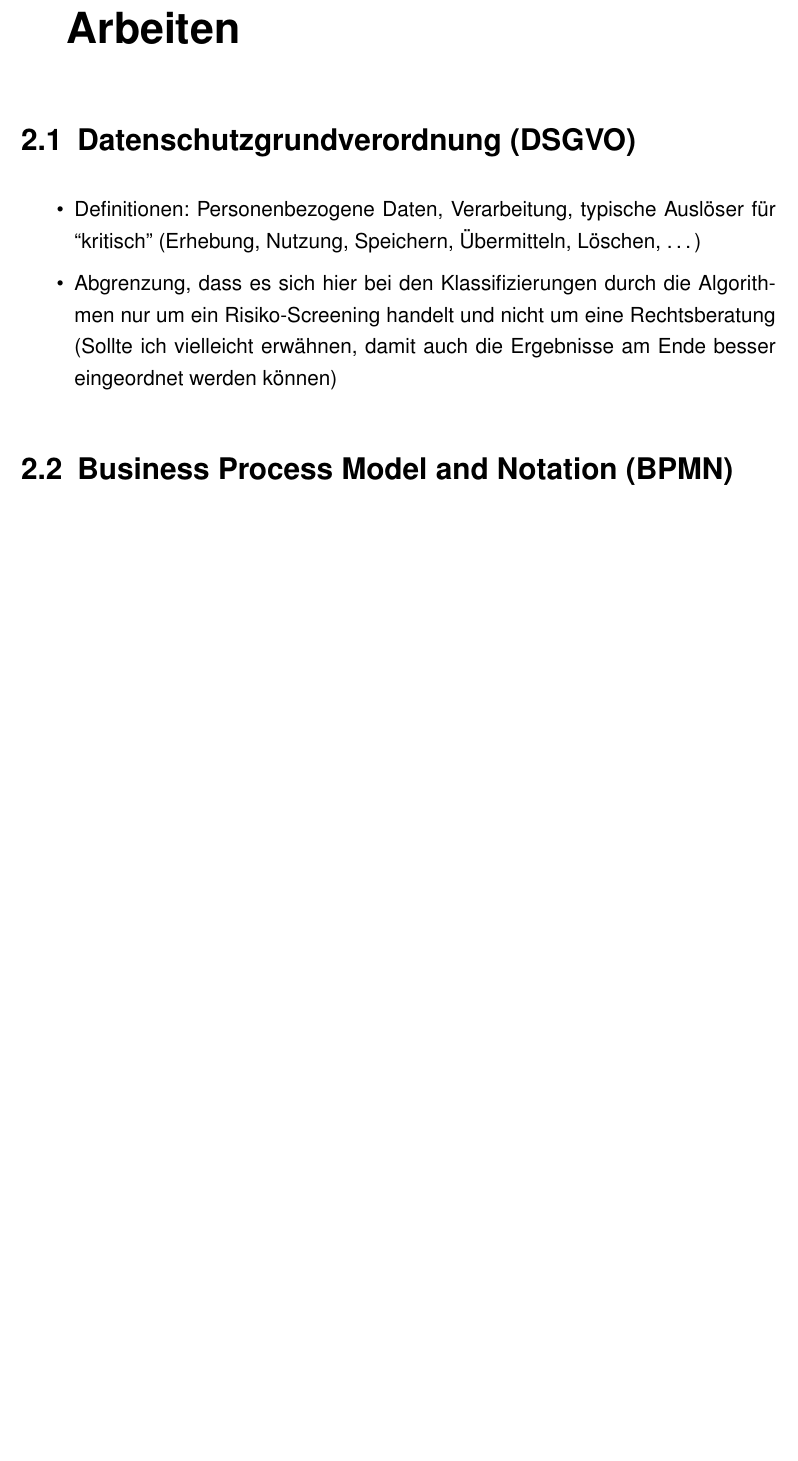
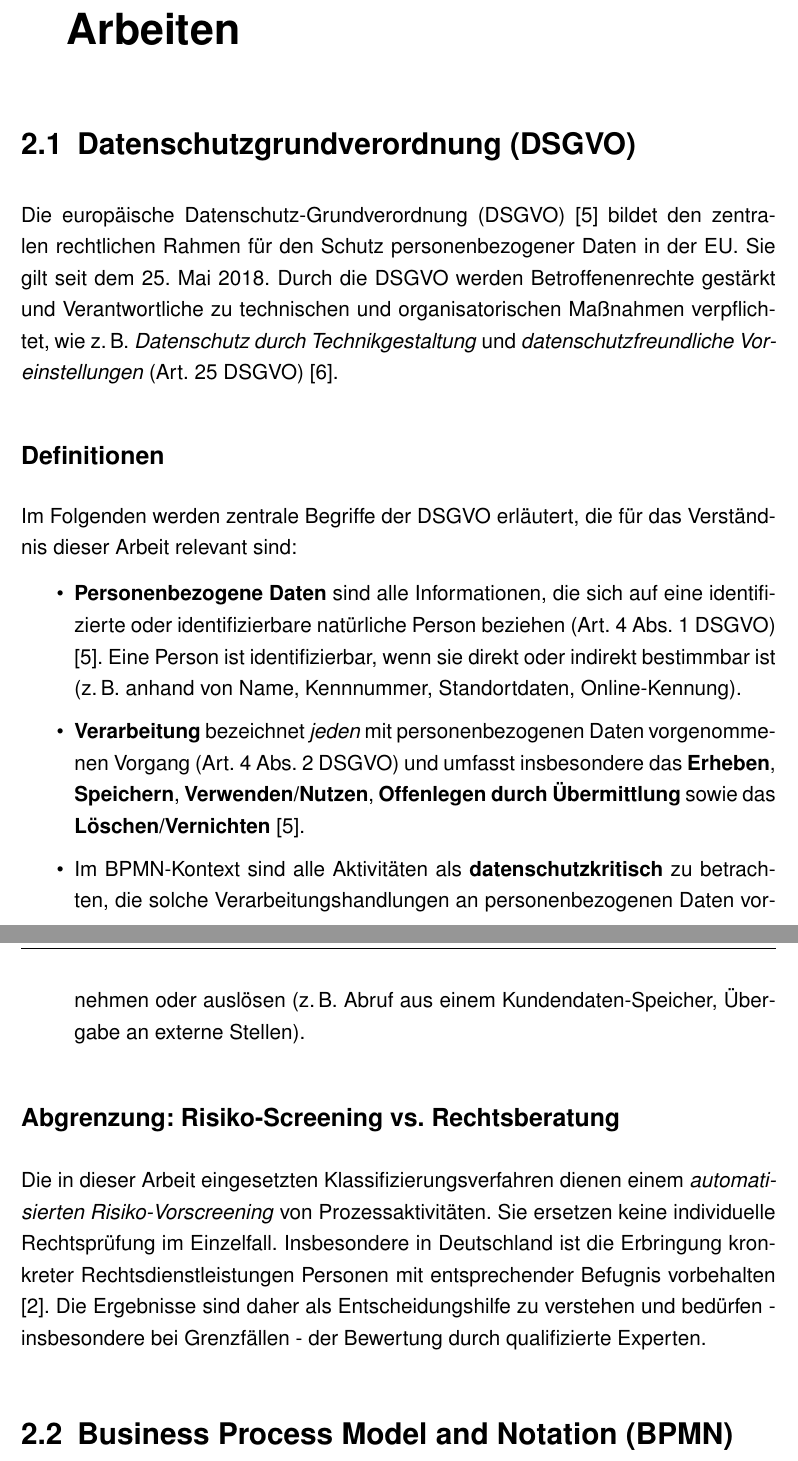
Before and after one commit to MertenD/gripl-master-thesis, a LaTeX thesis (thesis/main.tex, which reads thesis/de/chapters/2-hintergrund/dsgvo.tex): part of page 11 of 40 before the commit and two parts of pages 11 and 12 of 41 after it, the two joined at a grey line, cut so that both start at the same text, the shorter picture padded with empty space. Compiled offline with pdfLaTeX.

Commit message:
Add dsgvo background chapter

```diff
--- a/thesis/de/chapters/2-hintergrund/dsgvo.tex
+++ b/thesis/de/chapters/2-hintergrund/dsgvo.tex
@@ -1,6 +1,17 @@
 \section{Datenschutzgrundverordnung (DSGVO)}\label{sec:dsgvo}
 
+Die europäische \acf{DSGVO} \cite{GDPR2016} bildet den zentralen rechtlichen Rahmen für den Schutz personenbezogener Daten in der \ac{EU}. Sie gilt seit dem 25. Mai 2018. Durch die \ac{DSGVO} werden Betroffenenrechte gestärkt und Verantwortliche zu technischen und organisatorischen Maßnahmen verpflichtet, wie z.\,B.\ \emph{Datenschutz durch Technikgestaltung} und \emph{datenschutzfreundliche Voreinstellungen} (Art.~25 DSGVO) \cite{gdpr-guidelines-2019}.
+
+\subsection*{Definitionen}
+
+Im Folgenden werden zentrale Begriffe der \ac{DSGVO} erläutert, die für das Verständnis dieser Arbeit relevant sind:
+
 \begin{itemize}
-    \item Definitionen: Personenbezogene Daten, Verarbeitung, typische Auslöser für ``kritisch'' (Erhebung, Nutzung, Speichern, Übermitteln, Löschen, \ldots)
-    \item Abgrenzung, dass es sich hier bei den Klassifizierungen durch die Algorithmen nur um ein Risiko-Screening handelt und nicht um eine Rechtsberatung (Sollte ich vielleicht erwähnen, damit auch die Ergebnisse am Ende besser eingeordnet werden können)
+    \item \textbf{Personenbezogene Daten} sind alle Informationen, die sich auf eine identifizierte oder identifizierbare natürliche Person beziehen (Art.~4 Abs.~1 DSGVO) \cite{GDPR2016}. Eine Person ist identifizierbar, wenn sie direkt oder indirekt bestimmbar ist (z.\,B.\ anhand von Name, Kennnummer, Standortdaten, Online-Kennung).
+    \item \textbf{Verarbeitung} bezeichnet \emph{jeden} mit personenbezogenen Daten vorgenommenen Vorgang (Art.~4 Abs.~2 DSGVO) und umfasst insbesondere das \textbf{Erheben}, \textbf{Speichern}, \textbf{Verwenden/Nutzen}, \textbf{Offenlegen durch Übermittlung} sowie das \textbf{Löschen/Vernichten} \cite{GDPR2016}.
+    \item Im \ac{BPMN}-Kontext sind alle Aktivitäten als \textbf{datenschutzkritisch} zu betrachten, die solche Verarbeitungshandlungen an personenbezogenen Daten vornehmen oder auslösen (z.\,B.\ Abruf aus einem Kundendaten-Speicher, Übergabe an externe Stellen).
 \end{itemize}
+
+\subsection*{Abgrenzung: Risiko-Screening vs.\ Rechtsberatung}
+
+Die in dieser Arbeit eingesetzten Klassifizierungsverfahren dienen einem \emph{automatisierten Risiko-Vorscreening} von Prozessaktivitäten. Sie ersetzen keine individuelle Rechtsprüfung im Einzelfall. Insbesondere in Deutschland ist die Erbringung kronkreter Rechtsdienstleistungen Personen mit entsprechender Befugnis vorbehalten \cite{rdg-2007}. Die Ergebnisse sind daher als Entscheidungshilfe zu verstehen und bedürfen - insbesondere bei Grenzfällen - der Bewertung durch qualifizierte Experten.
```
Also changed, not shown: thesis/bibliography.bib (+20 -0 lines).
